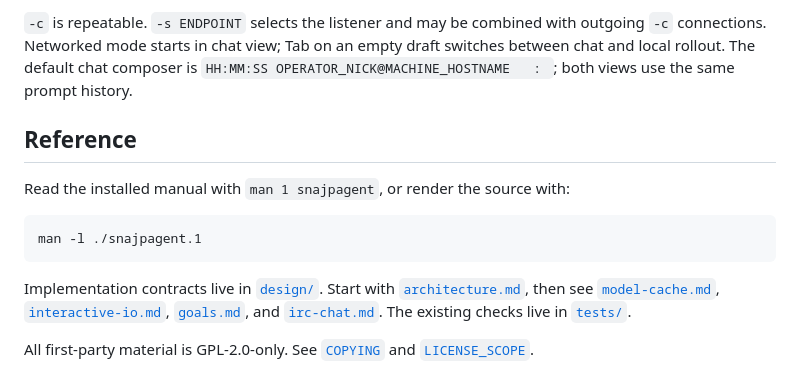
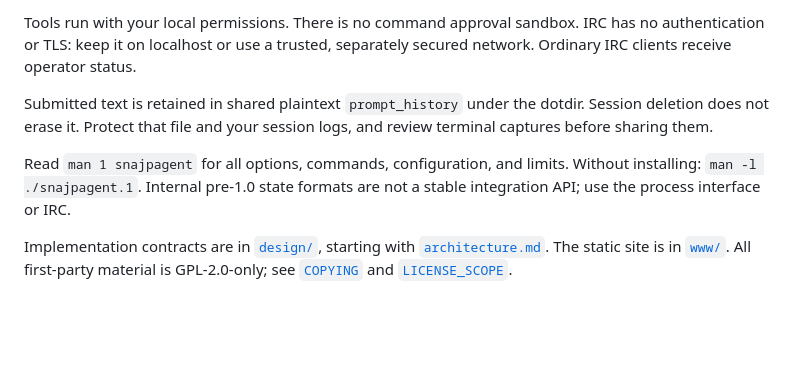
Before and after one commit to snajpa/snajpagent, a Markdown page: README.md, the part around the change printed below. Rendered like a GitHub page; blank space fills up the shorter version.

````diff
--- a/README.md
+++ b/README.md
@@ -200,24 +139,17 @@ is retried without exposing that correction as room chat or operator output.
 
-`-c` is repeatable. `-s ENDPOINT` selects the listener and may be combined with
-outgoing `-c` connections. Networked mode starts in chat view; Tab on an empty
-draft switches between chat and local rollout. The default chat composer is
-`HH:MM:SS OPERATOR_NICK@MACHINE_HOSTNAME   : `; both views use the same prompt
-history.
+Tools run with your local permissions. There is no command approval sandbox.
+IRC has no authentication or TLS: keep it on localhost or use a trusted,
+separately secured network. Ordinary IRC clients receive operator status.
 
-## Reference
+Submitted text is retained in shared plaintext `prompt_history` under the
+dotdir. Session deletion does not erase it. Protect that file and your session
+logs, and review terminal captures before sharing them.
 
-Read the installed manual with `man 1 snajpagent`, or render the source with:
+Read `man 1 snajpagent` for all options, commands, configuration, and limits.
+Without installing: `man -l ./snajpagent.1`. Internal pre-1.0 state formats are
+not a stable integration API; use the process interface or IRC.
 
-```sh
-man -l ./snajpagent.1
-```
-
-Implementation contracts live in [`design/`](design/). Start with
-[`architecture.md`](design/architecture.md), then see
-[`model-cache.md`](design/model-cache.md),
-[`interactive-io.md`](design/interactive-io.md),
-[`goals.md`](design/goals.md), and [`irc-chat.md`](design/irc-chat.md).
-The existing checks live in [`tests/`](tests/).
-
-All first-party material is GPL-2.0-only. See [`COPYING`](COPYING) and
+Implementation contracts are in [`design/`](design/), starting with
+[`architecture.md`](design/architecture.md). The static site is in [`www/`](www/).
+All first-party material is GPL-2.0-only; see [`COPYING`](COPYING) and
 [`LICENSE_SCOPE`](LICENSE_SCOPE).
````
Also changed, not shown: other parts of README.md (+70 -131 lines), CHANGELOG.md (+4 -0 lines), design/irc-chat.md (+5 -6 lines), www/screenshots/irc.png, www/screenshots/ordinary.png, 3 other files.
